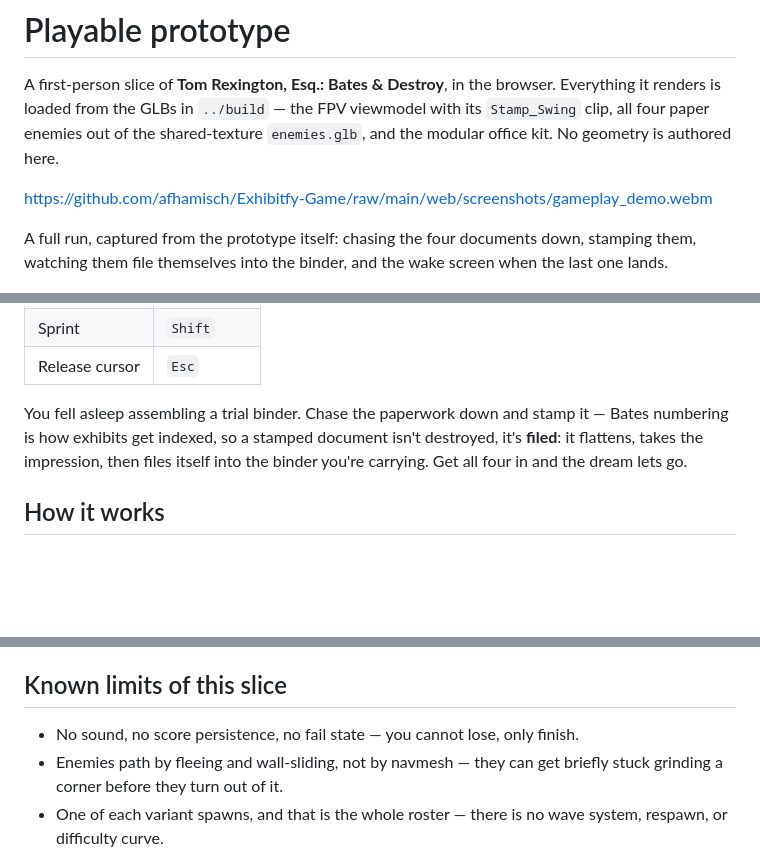
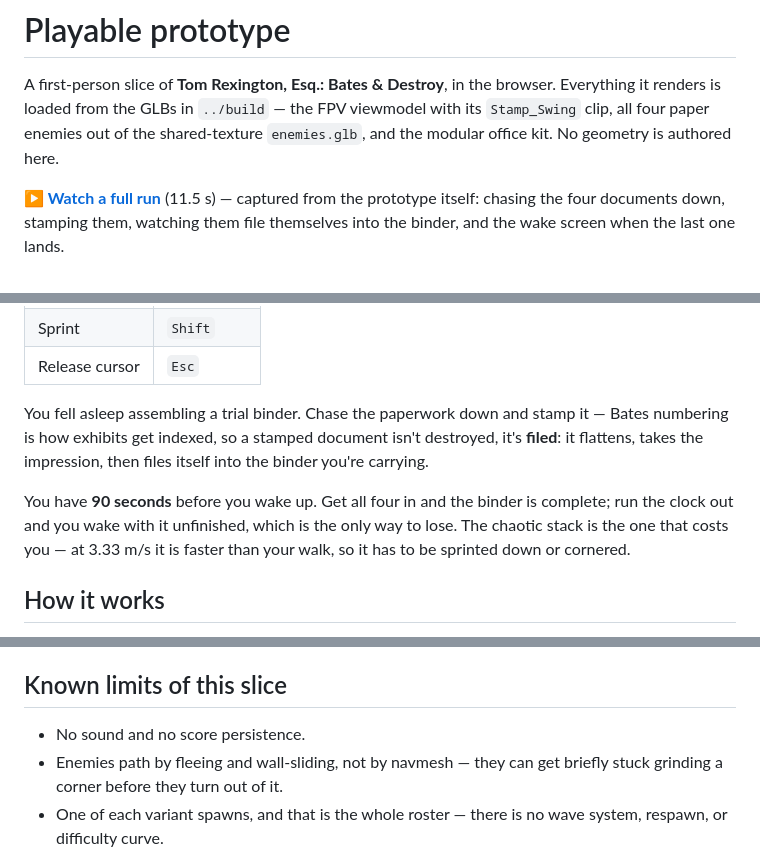
Before and after one commit to afhamisch/Exhibitfy-Game, a Markdown page: web/README.md, 3 parts joined by grey strips. Rendered like a GitHub page; blank space fills up the shorter version.

Commit message:
Correct two stale claims in the prototype README
The known-limits list still said "no fail state -- you cannot lose, only
finish". The dream clock landed two commits ago and is exactly that, so the
line was false. Replaced with what is still true (no sound, no persistence) and
the objective section now states the 90 seconds, both endings, and why the
chaotic stack is the variant that actually costs you the binder.

The demo link pointed at raw/main, which would 404: main is the pull request
base at 327fbaa and does not contain the video. Made it a relative link to the
file in the repo instead, so it resolves on whatever branch you are reading.

Co-Authored-By: Claude Opus 5 <noreply@anthropic.com>
Claude-Session: https://claude.ai/code/session_01WizbkRoK9Jfqbrk6AsCNQg

```diff
--- a/web/README.md
+++ b/web/README.md
@@ -6,11 +6,10 @@ viewmodel with its `Stamp_Swing` clip, all four paper enemies out of the
 shared-texture `enemies.glb`, and the modular office kit. No geometry is
 authored here.
 
-https://github.com/afhamisch/Exhibitfy-Game/raw/main/web/screenshots/gameplay_demo.webm
-
-A full run, captured from the prototype itself: chasing the four documents
-down, stamping them, watching them file themselves into the binder, and the
-wake screen when the last one lands.
+**[▶ Watch a full run](screenshots/gameplay_demo.webm)** (11.5 s) — captured
+from the prototype itself: chasing the four documents down, stamping them,
+watching them file themselves into the binder, and the wake screen when the
+last one lands.
 
 ![corridor](screenshots/prototype_corridor.png)
 
@@ -49,7 +48,12 @@ landing page.
 You fell asleep assembling a trial binder. Chase the paperwork down and stamp
 it — Bates numbering is how exhibits get indexed, so a stamped document isn't
 destroyed, it's **filed**: it flattens, takes the impression, then files itself
-into the binder you're carrying. Get all four in and the dream lets go.
+into the binder you're carrying.
+
+You have **90 seconds** before you wake up. Get all four in and the binder is
+complete; run the clock out and you wake with it unfinished, which is the only
+way to lose. The chaotic stack is the one that costs you — at 3.33 m/s it is
+faster than your walk, so it has to be sprinted down or cornered.
 
 ## How it works
 
@@ -143,7 +147,7 @@ adopted quietly.
 
 ## Known limits of this slice
 
-- No sound, no score persistence, no fail state — you cannot lose, only finish.
+- No sound and no score persistence.
 - Enemies path by fleeing and wall-sliding, not by navmesh — they can get
   briefly stuck grinding a corner before they turn out of it.
 - One of each variant spawns, and that is the whole roster — there is no wave
```
